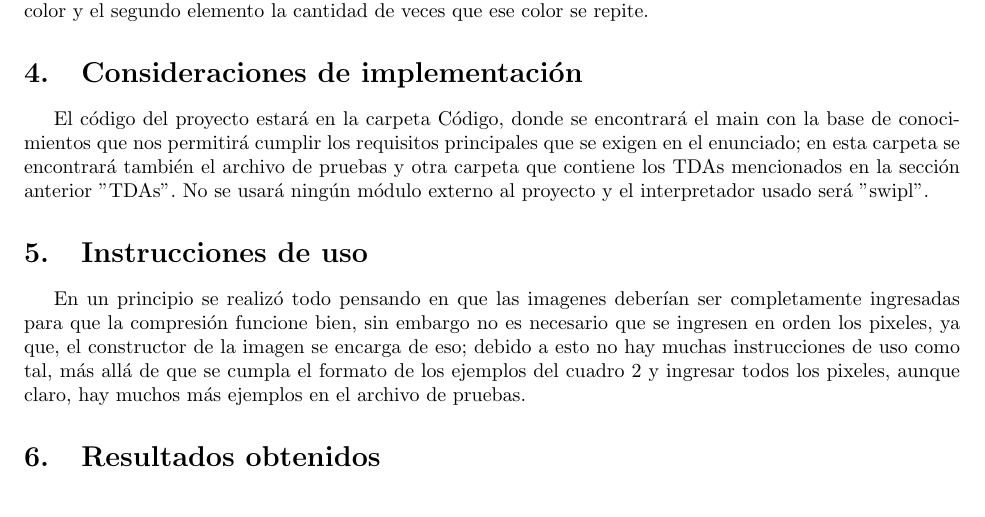
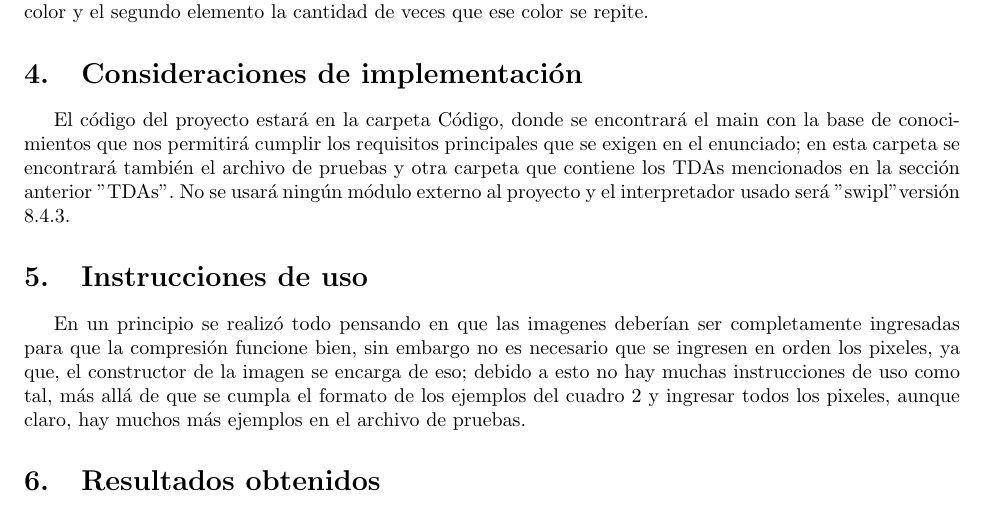
Before and after one commit to Ch3chS/Lab_Paradigmas, a LaTeX document (Lab_2/Informe/informe.tex, which reads Lab_2/Informe/Contenido/Capitulos/Desarrollo/C_implementación.tex): part of page 5 of 9, cut so that both start at the same text. Compiled offline with pdfLaTeX.

```diff
--- a/Lab_2/Informe/Contenido/Capitulos/Desarrollo/C_implementación.tex
+++ b/Lab_2/Informe/Contenido/Capitulos/Desarrollo/C_implementación.tex
@@ -1,3 +1,3 @@
 El código del proyecto estará en la carpeta Código, donde se encontrará el main con la base de conocimientos que nos permitirá cumplir los
 requisitos principales que se exigen en el enunciado; en esta carpeta se encontrará también el archivo de pruebas y otra carpeta que contiene los TDAs
- mencionados en la sección anterior "TDAs". No se usará ningún módulo externo al proyecto y el interpretador usado será "swipl".
+ mencionados en la sección anterior "TDAs". No se usará ningún módulo externo al proyecto y el interpretador usado será "swipl" versión 8.4.3.
```
Also changed, not shown: Lab_2/Informe/informe.pdf, Lab_2/changelog.txt, 4 other files.
